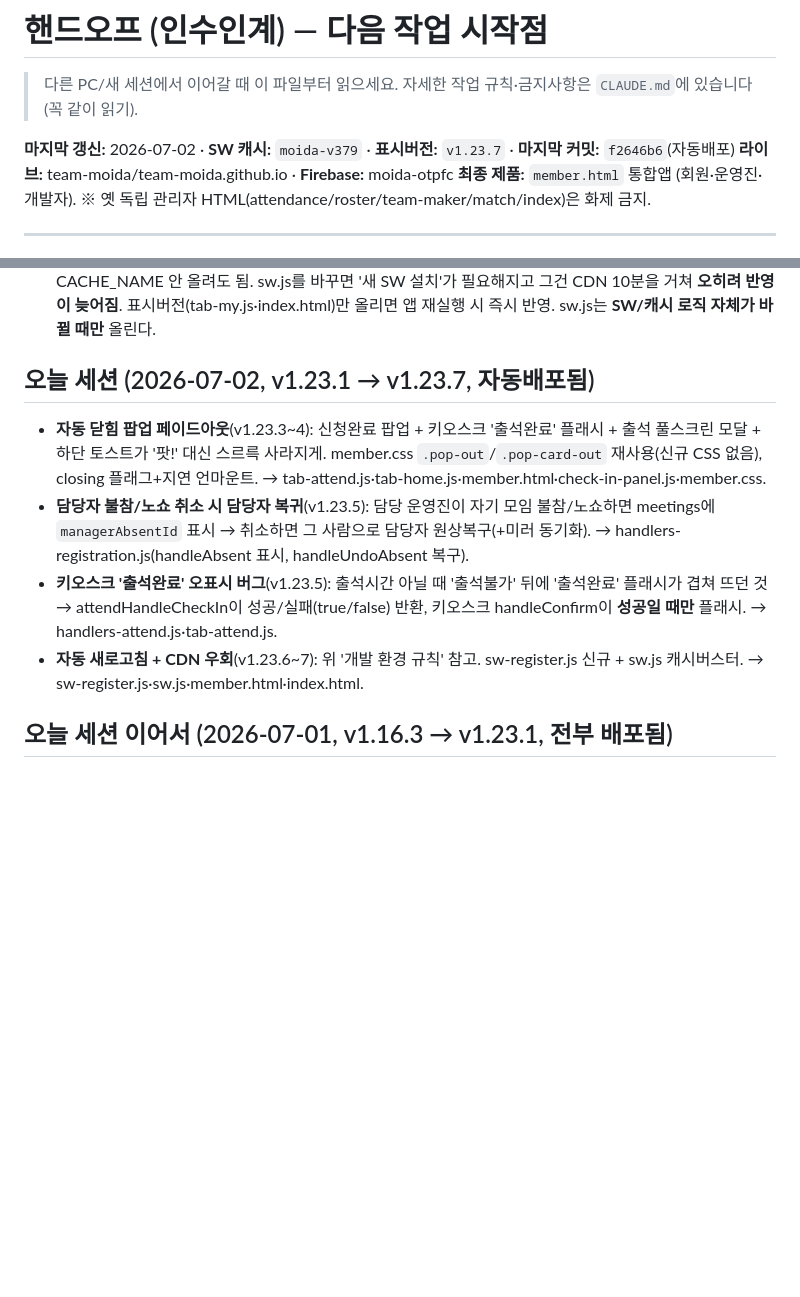
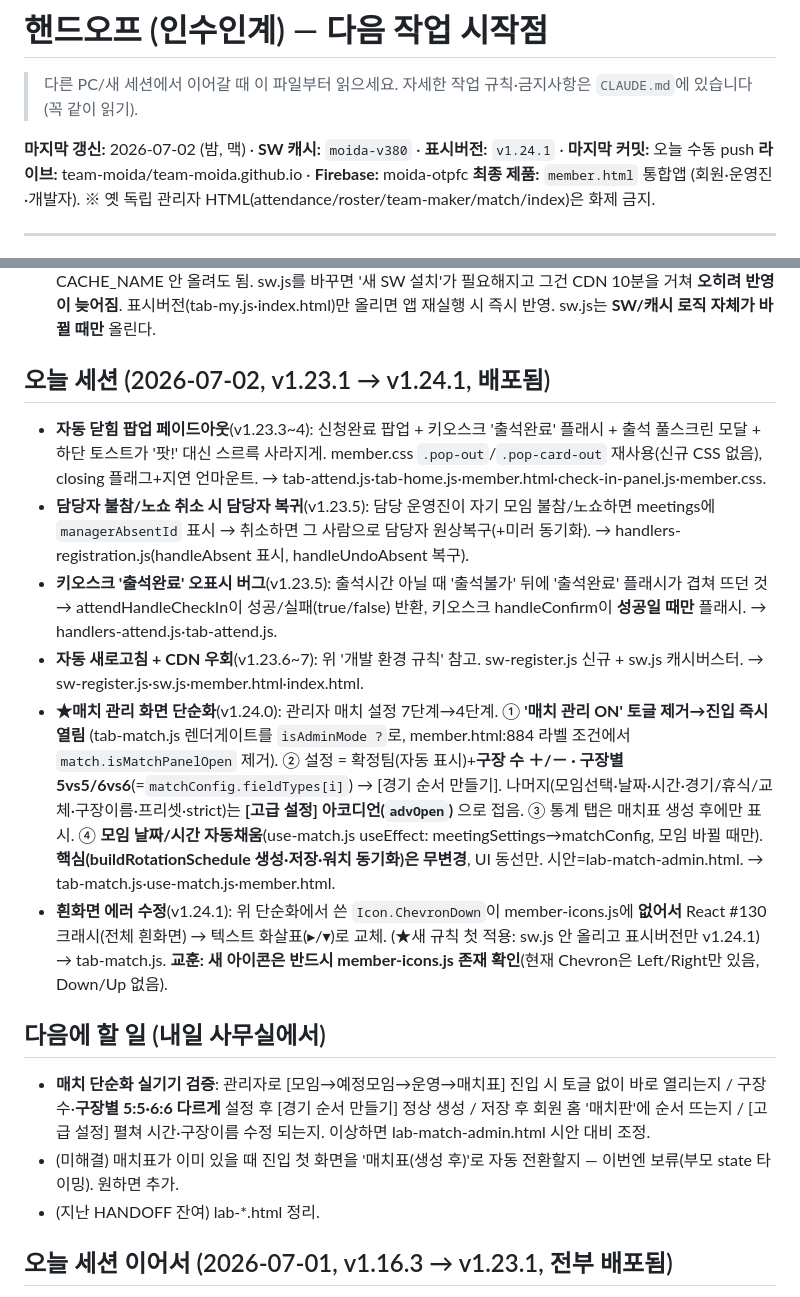
Before and after one commit to team-moida/team-moida.github.io, a Markdown page: HANDOFF.md, 2 parts joined by grey strips. Rendered like a GitHub page; blank space fills up the shorter version.

Commit message:
feat(매치): 매치 관리 화면 단순화 + 흰화면 에러 수정 (v1.24.1)
- 매치 관리 7단계→4단계: 'ON' 토글 제거(진입 즉시 열림),
  설정=구장 수·구장별 5:5/6:6 중심 + 나머지는 고급설정 접기,
  모임 날짜/시간 자동채움, 통계 탭은 생성 후에만. 핵심 로직 무변경.
- Icon.ChevronDown 누락으로 인한 React #130 흰화면 크래시 수정(텍스트 화살표 대체)
- HANDOFF: 오늘 세션(v1.23.1→v1.24.1) + 개발환경 규칙(CDN 우회/자동새로고침/sw.js 미변경) + 내일 할 일 기록

Co-Authored-By: Claude Opus 4.8 <noreply@anthropic.com>

```diff
--- a/HANDOFF.md
+++ b/HANDOFF.md
@@ -3,7 +3,7 @@
 > 다른 PC/새 세션에서 이어갈 때 이 파일부터 읽으세요.
 > 자세한 작업 규칙·금지사항은 `CLAUDE.md`에 있습니다(꼭 같이 읽기).
 
-**마지막 갱신:** 2026-07-02 · **SW 캐시:** `moida-v379` · **표시버전:** `v1.23.7` · **마지막 커밋:** `f2646b6`(자동배포)
+**마지막 갱신:** 2026-07-02 (밤, 맥) · **SW 캐시:** `moida-v380` · **표시버전:** `v1.24.1` · **마지막 커밋:** 오늘 수동 push
 **라이브:** team-moida/team-moida.github.io · **Firebase:** moida-otpfc
 **최종 제품:** `member.html` 통합앱 (회원·운영진·개발자). ※ 옛 독립 관리자 HTML(attendance/roster/team-maker/match/index)은 화제 금지.
 
@@ -14,11 +14,18 @@
 - **자동 새로고침**: sw-register.js(공용, member.html·index.html 로드)가 앱 재실행/포커스 시 `reg.update()` → 새 SW 활성화(controllerchange) 시 1회 자동 새로고침. 캐시 수동삭제 불필요.
 - **★ 내용 변경 시 sw.js(CACHE_NAME) 올리지 말 것**: 캐시버스터가 코드파일을 항상 최신으로 받으므로 CACHE_NAME 안 올려도 됨. sw.js를 바꾸면 '새 SW 설치'가 필요해지고 그건 CDN 10분을 거쳐 **오히려 반영이 늦어짐**. 표시버전(tab-my.js·index.html)만 올리면 앱 재실행 시 즉시 반영. sw.js는 **SW/캐시 로직 자체가 바뀔 때만** 올린다.
 
-## 오늘 세션 (2026-07-02, v1.23.1 → v1.23.7, 자동배포됨)
+## 오늘 세션 (2026-07-02, v1.23.1 → v1.24.1, 배포됨)
 - **자동 닫힘 팝업 페이드아웃**(v1.23.3~4): 신청완료 팝업 + 키오스크 '출석완료' 플래시 + 출석 풀스크린 모달 + 하단 토스트가 '팟!' 대신 스르륵 사라지게. member.css `.pop-out`/`.pop-card-out` 재사용(신규 CSS 없음), closing 플래그+지연 언마운트. → tab-attend.js·tab-home.js·member.html·check-in-panel.js·member.css.
 - **담당자 불참/노쇼 취소 시 담당자 복귀**(v1.23.5): 담당 운영진이 자기 모임 불참/노쇼하면 meetings에 `managerAbsentId` 표시 → 취소하면 그 사람으로 담당자 원상복구(+미러 동기화). → handlers-registration.js(handleAbsent 표시, handleUndoAbsent 복구).
 - **키오스크 '출석완료' 오표시 버그**(v1.23.5): 출석시간 아닐 때 '출석불가' 뒤에 '출석완료' 플래시가 겹쳐 뜨던 것 → attendHandleCheckIn이 성공/실패(true/false) 반환, 키오스크 handleConfirm이 **성공일 때만** 플래시. → handlers-attend.js·tab-attend.js.
 - **자동 새로고침 + CDN 우회**(v1.23.6~7): 위 '개발 환경 규칙' 참고. sw-register.js 신규 + sw.js 캐시버스터. → sw-register.js·sw.js·member.html·index.html.
+- **★매치 관리 화면 단순화**(v1.24.0): 관리자 매치 설정 7단계→4단계. ① **'매치 관리 ON' 토글 제거→진입 즉시 열림** (tab-match.js 렌더게이트를 `isAdminMode ?`로, member.html:884 라벨 조건에서 `match.isMatchPanelOpen` 제거). ② 설정 = 확정팀(자동 표시)+**구장 수 ＋/－ · 구장별 5vs5/6vs6**(=`matchConfig.fieldTypes[i]`) → [경기 순서 만들기]. 나머지(모임선택·날짜·시간·경기/휴식/교체·구장이름·프리셋·strict)는 **[고급 설정] 아코디언(`advOpen`)** 으로 접음. ③ 통계 탭은 매치표 생성 후에만 표시. ④ **모임 날짜/시간 자동채움**(use-match.js useEffect: meetingSettings→matchConfig, 모임 바뀔 때만). **핵심(buildRotationSchedule 생성·저장·워치 동기화)은 무변경**, UI 동선만. 시안=lab-match-admin.html. → tab-match.js·use-match.js·member.html.
+- **흰화면 에러 수정**(v1.24.1): 위 단순화에서 쓴 `Icon.ChevronDown`이 member-icons.js에 **없어서** React #130 크래시(전체 흰화면) → 텍스트 화살표(▸/▾)로 교체. (★새 규칙 첫 적용: sw.js 안 올리고 표시버전만 v1.24.1) → tab-match.js. **교훈: 새 아이콘은 반드시 member-icons.js 존재 확인**(현재 Chevron은 Left/Right만 있음, Down/Up 없음).
+
+## 다음에 할 일 (내일 사무실에서)
+- **매치 단순화 실기기 검증**: 관리자로 [모임→예정모임→운영→매치표] 진입 시 토글 없이 바로 열리는지 / 구장 수·**구장별 5:5·6:6 다르게** 설정 후 [경기 순서 만들기] 정상 생성 / 저장 후 회원 홈 '매치판'에 순서 뜨는지 / [고급 설정] 펼쳐 시간·구장이름 수정 되는지. 이상하면 lab-match-admin.html 시안 대비 조정.
+- (미해결) 매치표가 이미 있을 때 진입 첫 화면을 '매치표(생성 후)'로 자동 전환할지 — 이번엔 보류(부모 state 타이밍). 원하면 추가.
+- (지난 HANDOFF 잔여) lab-*.html 정리.
 
 ## 오늘 세션 이어서 (2026-07-01, v1.16.3 → v1.23.1, 전부 배포됨)
 - **흰화면 버그 수정**(v1.21.2, `074e20d`): 새 모임 모집 중 명단/팀 진입 시 `(a.createdAt||'').localeCompare is not a function` 크래시. 원인=실제 신청 흐름(handlers-registration.js)이 `weekly_session.createdAt`을 `serverTimestamp()`로 저장→읽으면 Timestamp 객체라 localeCompare 불가(테스트 모임은 ISO 문자열이라 안 깨짐). **해결**: tab-attend.js 명단 정렬을 `ms()` 안전비교로(이미 만든 모임도 재생성 없이 복구) + 저장도 ISO 문자열로 통일. use-team.js/use-attend.js는 이미 `ms()` 써서 안전했음.
```
